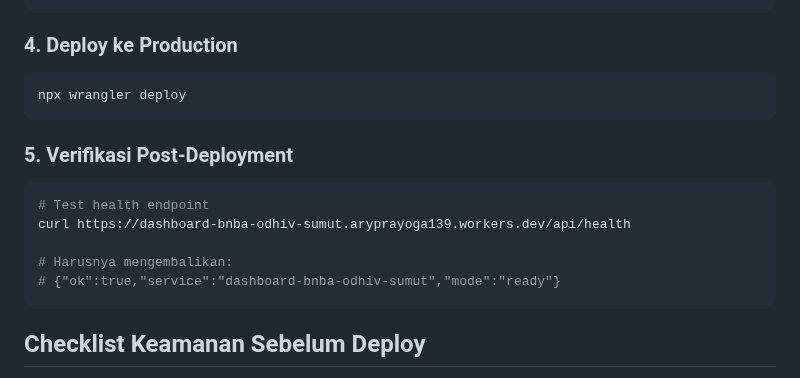
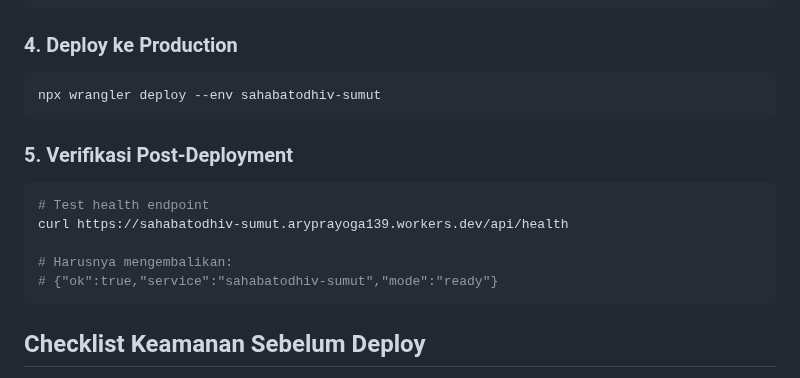
Before and after one commit to Arkaprayog/dashboard-bnba-odhiv-sumut, a Markdown page: CLOUDFLARE_DEPLOYMENT.md, the part around the change. Drawn GitHub-style.

Commit message:
docs: align deployment guide with Sahabat Worker

````diff
--- a/CLOUDFLARE_DEPLOYMENT.md
+++ b/CLOUDFLARE_DEPLOYMENT.md
@@ -42,16 +42,16 @@ npx wrangler secret list
 
 ### 4. Deploy ke Production
 ```bash
-npx wrangler deploy
+npx wrangler deploy --env sahabatodhiv-sumut
 ```
 
 ### 5. Verifikasi Post-Deployment
 ```bash
 # Test health endpoint
-curl https://dashboard-bnba-odhiv-sumut.aryprayoga139.workers.dev/api/health
+curl https://sahabatodhiv-sumut.aryprayoga139.workers.dev/api/health
 
 # Harusnya mengembalikan:
-# {"ok":true,"service":"dashboard-bnba-odhiv-sumut","mode":"ready"}
+# {"ok":true,"service":"sahabatodhiv-sumut","mode":"ready"}
 ```
 
 ## Checklist Keamanan Sebelum Deploy
````
